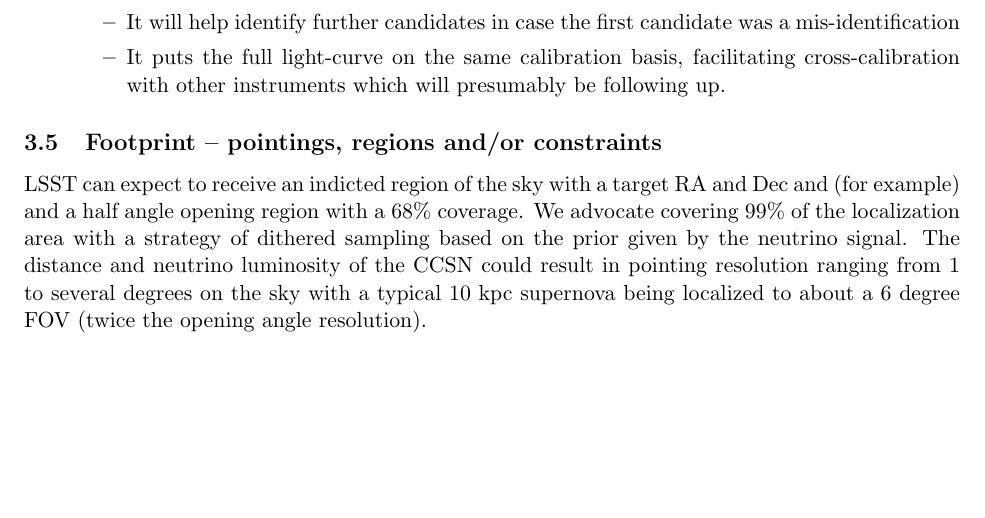
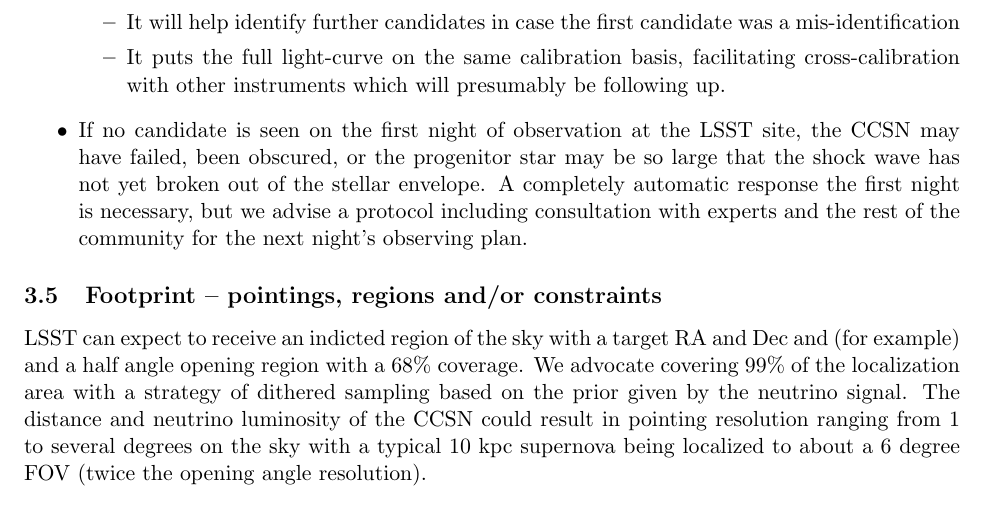
Before and after one commit to DukeCosmology/SN-target-LSST-white-paper, a LaTeX paper (supernova-ToO.tex): part of page 12 of 15, cut so that both start at the same text, the shorter picture padded with empty space. Compiled offline with pdfLaTeX.

Commit message:
Anze's comments.

```diff
--- a/supernova-ToO.tex
+++ b/supernova-ToO.tex
@@ -564,6 +564,13 @@ observing day.  Schematically the sequence of events would be as follows:
     facilitating cross-calibration with other instruments which will
     presumably be following up.
   \end{itemize}
+\item If no candidate is seen on the first night of observation at the
+  LSST site, the CCSN may have failed, been obscured, or the
+  progenitor star may be so large that the shock wave has not yet
+  broken out of the stellar envelope.  A completely automatic response
+  the first night is necessary, but we advise a protocol including
+  consultation with experts and the rest of the community for the next
+  night's observing plan.
 \end{itemize}
 
 \subsection{Footprint -- pointings, regions and/or constraints}
```
